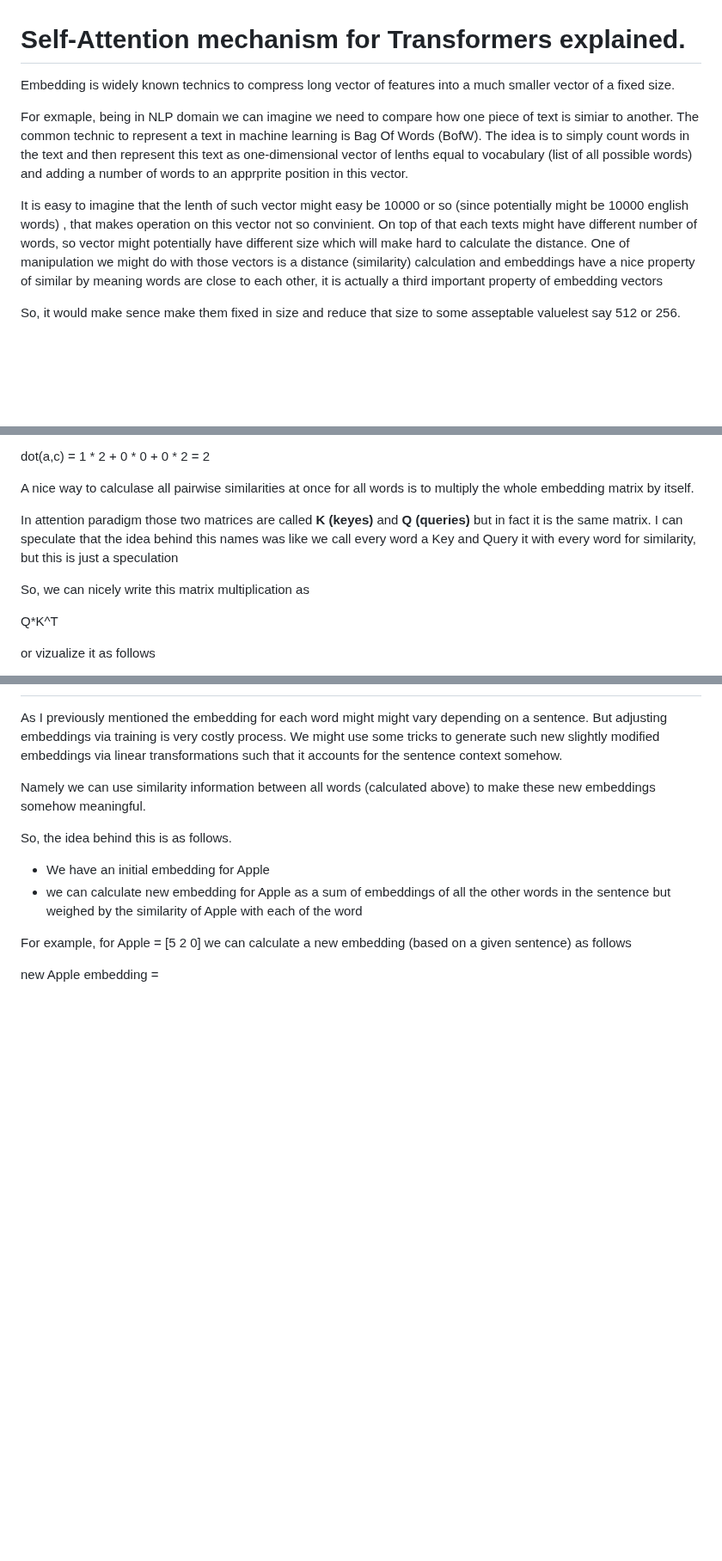
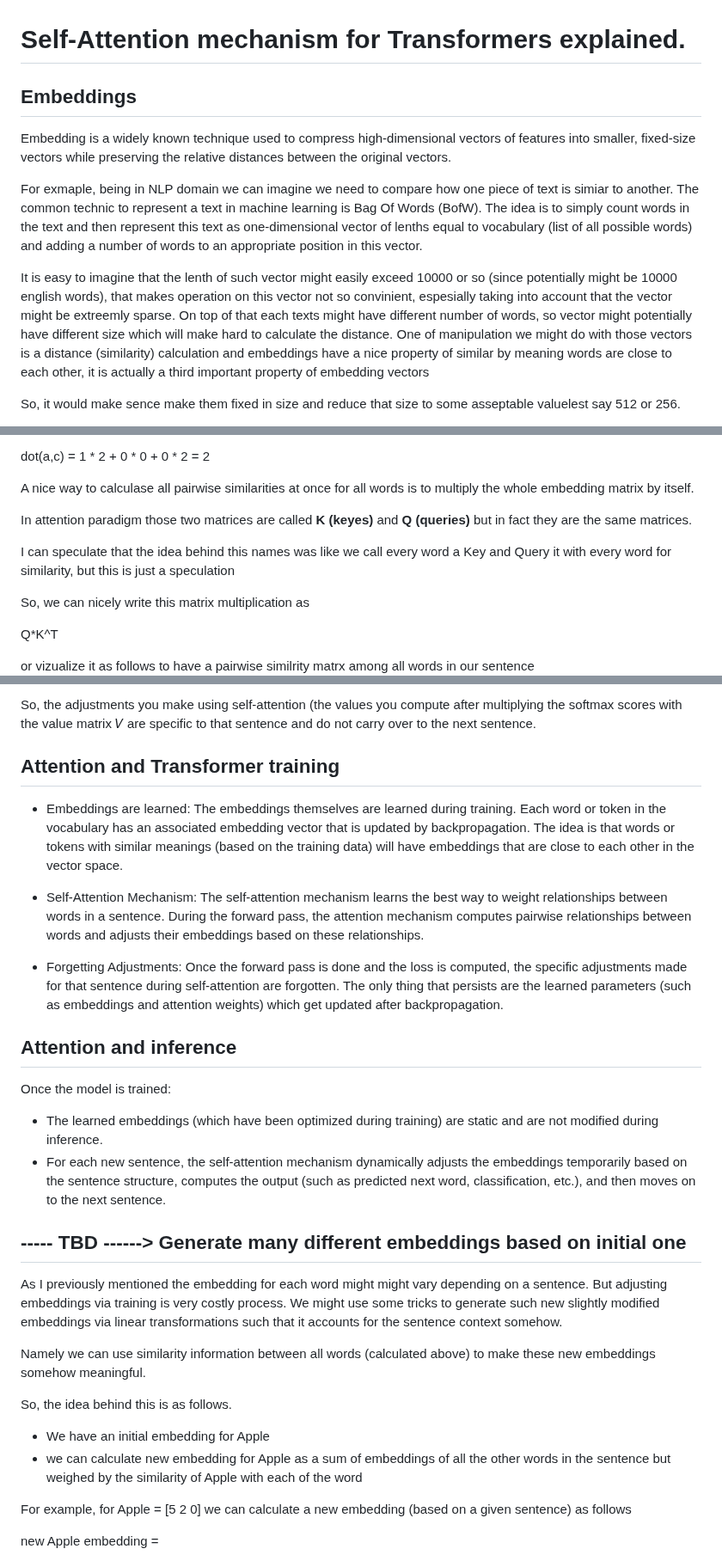
Before and after one commit to alexaibio/teaching_content, a Markdown page: Transformers/attention.md, 3 parts joined by grey strips. Shown at 86% size. Drawn GitHub-style; blank space fills up the shorter version.

```diff
--- a/Transformers/attention.md
+++ b/Transformers/attention.md
@@ -1,11 +1,12 @@
 # Self-Attention mechanism for Transformers explained.
 
-Embedding is widely known technics to compress long vector of features into a much smaller vector of a fixed size.
+## Embeddings
+Embedding is a widely known technique used to compress high-dimensional vectors of features into smaller, fixed-size vectors while preserving the relative distances between the original vectors.
 
 For exmaple, being in NLP domain we can imagine we need to compare how one piece of text is simiar to another.
-The common technic to represent a text in machine learning is Bag Of Words (BofW). The idea is to simply count words in the text and then represent this text as one-dimensional vector of lenths equal to vocabulary (list of all possible words) and adding a number of words to an apprprite position in this vector.
+The common technic to represent a text in machine learning is Bag Of Words (BofW). The idea is to simply count words in the text and then represent this text as one-dimensional vector of lenths equal to vocabulary (list of all possible words) and adding a number of words to an appropriate position in this vector.
 
-It is easy to imagine that the lenth of such vector might easy be 10000 or so (since potentially might be 10000 english words)  , that makes operation on this vector not so convinient. On top of that each texts might have different number of words, so vector might potentially have different size which will make hard to calculate the distance.
+It is easy to imagine that the lenth of such vector might easily exceed 10000 or so (since potentially might be 10000 english words), that makes operation on this vector not so convinient, espesially taking into account that the vector might be extreemly sparse. On top of that each texts might have different number of words, so vector might potentially have different size which will make hard to calculate the distance.
 One of manipulation we might do with those vectors is a distance (similarity) calculation and embeddings have a nice property of similar by meaning words are close to each other, it is actually a third important property of embedding vectors
 
 So, it would make sence make them fixed in size and reduce that size to some asseptable valuelest say 512 or 256.
@@ -58,13 +61,15 @@ dot(a,c) = 1 * 2 + 0 * 0 + 0 * 2 = 2
 
 A nice way to calculase all pairwise similarities at once for all words is to multiply the whole embedding matrix by itself.
 
-In attention paradigm those two matrices are called **K (keyes)** and **Q (queries)** but in fact it is the same matrix. I can speculate that the idea behind this names was like we call every word a Key and Query it with every word for similarity, but this is just a speculation
+In attention paradigm those two matrices are called **K (keyes)** and **Q (queries)** but in fact they are the same matrices.
+
+I can speculate that the idea behind this names was like we call every word a Key and Query it with every word for similarity, but this is just a speculation
 
 So, we can nicely write this matrix multiplication as
 
 Q*K^T
 
-or vizualize it as follows
+or vizualize it as follows to have a pairwise similrity matrx among all words in our sentence
 ![Pairwise similarity matrix](img/pairwise.png)
 
 
@@ -108,3 +157,23 @@ The resulting matrix does not have to be symmetric. In fact, it often won’t be
+So, the adjustments you make using self-attention (the values you compute after multiplying the softmax scores with the value matrix 𝑉 are specific to that sentence and do not carry over to the next sentence.
+
+
+## Attention and Transformer training
+- Embeddings are learned: The embeddings themselves are learned during training. Each word or token in the vocabulary has an associated embedding vector that is updated by backpropagation. The idea is that words or tokens with similar meanings (based on the training data) will have embeddings that are close to each other in the vector space.
+
+- Self-Attention Mechanism: The self-attention mechanism learns the best way to weight relationships between words in a sentence. During the forward pass, the attention mechanism computes pairwise relationships between words and adjusts their embeddings based on these relationships.
+
+- Forgetting Adjustments: Once the forward pass is done and the loss is computed, the specific adjustments made for that sentence during self-attention are forgotten. The only thing that persists are the learned parameters (such as embeddings and attention weights) which get updated after backpropagation.
+
+## Attention and inference
+Once the model is trained:
+
+- The learned embeddings (which have been optimized during training) are static and are not modified during inference.
+- For each new sentence, the self-attention mechanism dynamically adjusts the embeddings temporarily based on the sentence structure, computes the output (such as predicted next word, classification, etc.), and then moves on to the next sentence.
+
+
+
+
+## ----- TBD ------> Generate many different embeddings based on initial one
 As I previously mentioned the embedding for each word might might vary depending on a sentence. But adjusting embeddings via training is very costly process. We might use some tricks to generate such new slightly modified embeddings via linear transformations such that it accounts for the sentence context somehow.
 
 Namely we can use similarity information between all words (calculated above) to make these new embeddings somehow meaningful.
```
Also changed, not shown: other parts of Transformers/attention.md (+52 -6 lines), Transformers/img/adjusted_embed.png (added), 1 other file.
